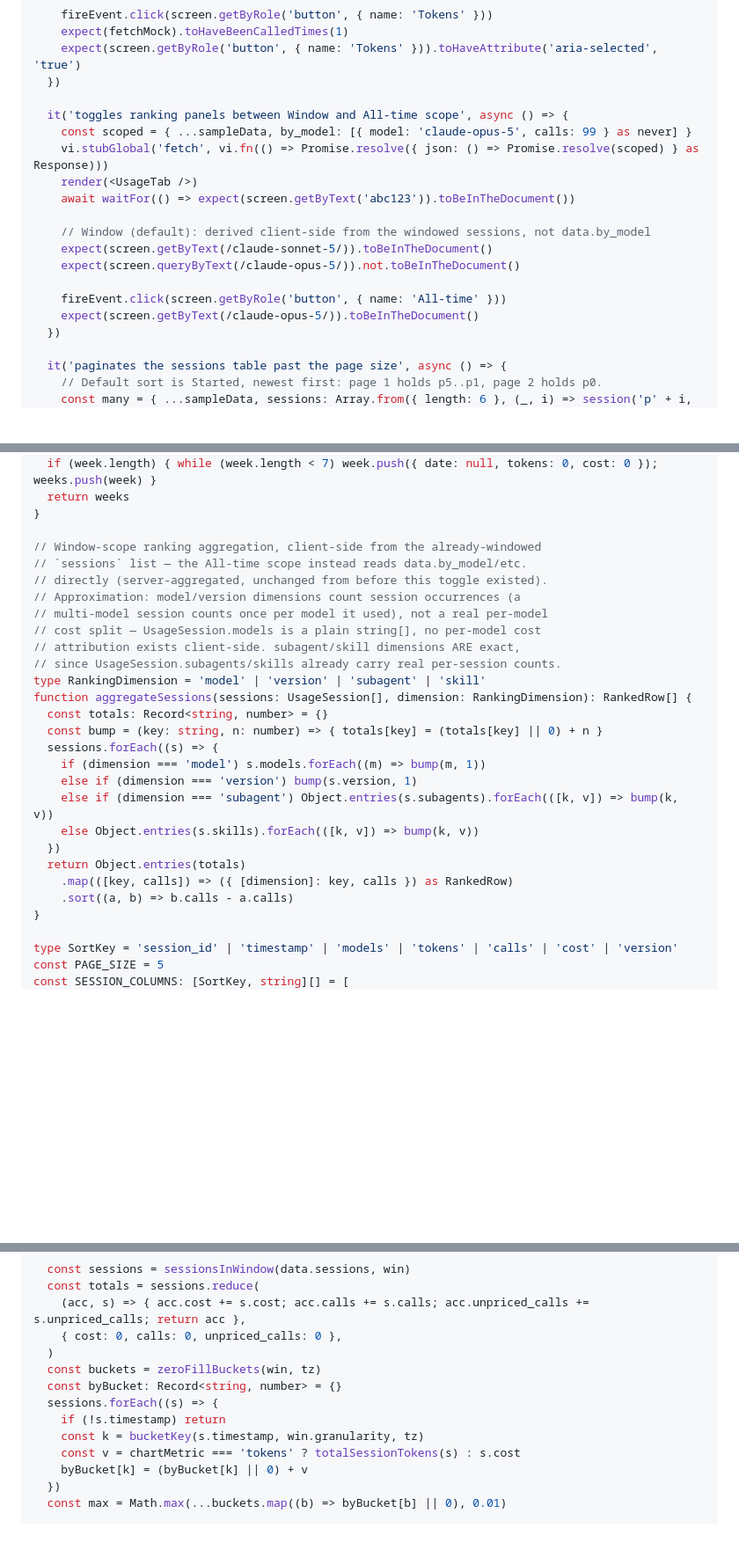
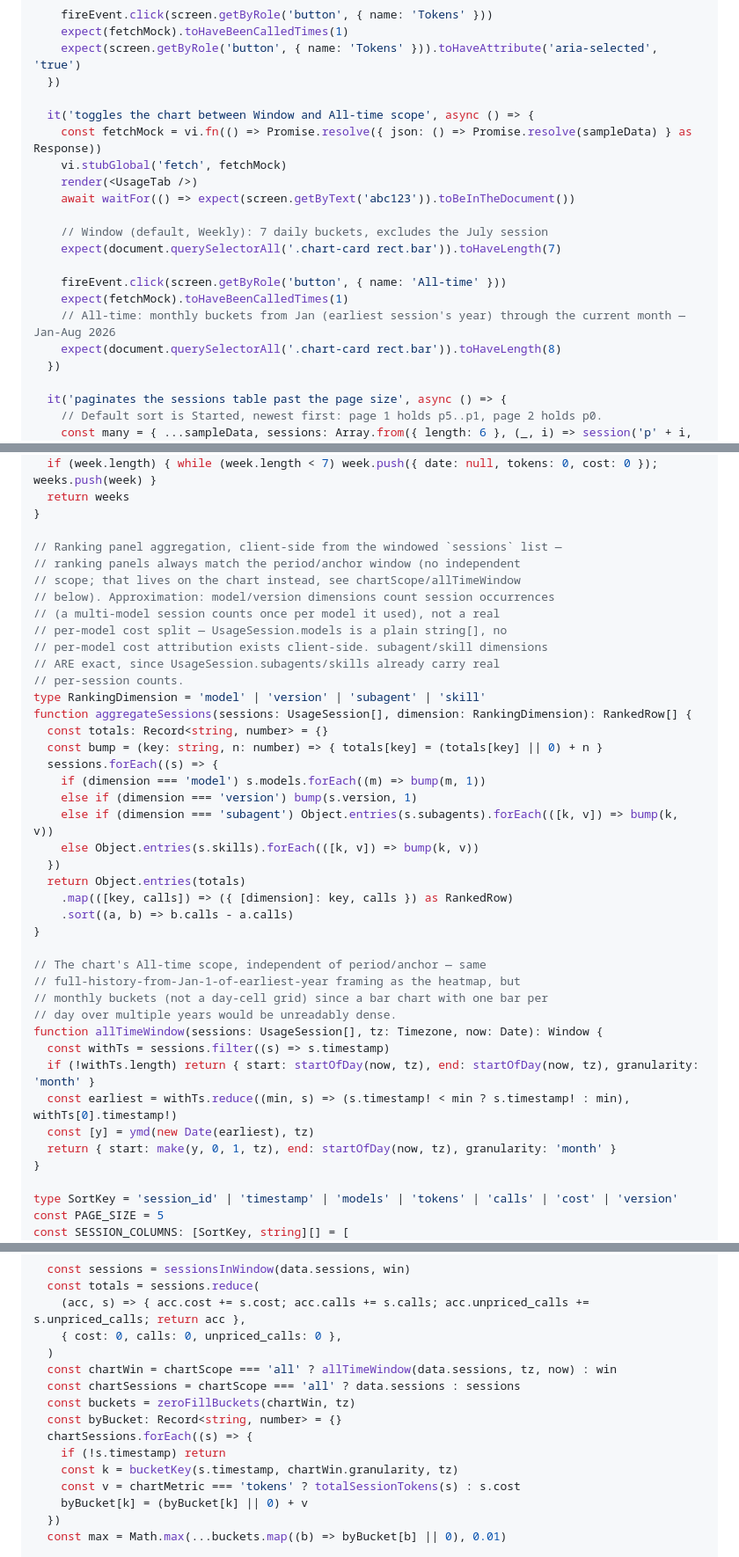
Before and after one commit to jisundr/cairn, a Markdown page: docs/.plans/2026-08-19-cairn-dashboard-react-redesign.md, 3 parts joined by grey strips. Shown at 88% size. Drawn GitHub-style; blank space fills up the shorter version.

Commit message:
Chart: merge Window/All-time scope into chart's own toggle; ranking panels always window-scoped

```diff
--- a/docs/.plans/2026-08-19-cairn-dashboard-react-redesign.md
+++ b/docs/.plans/2026-08-19-cairn-dashboard-react-redesign.md
@@ -1099,18 +1099,19 @@ describe('UsageTab', () => {
     expect(screen.getByRole('button', { name: 'Tokens' })).toHaveAttribute('aria-selected', 'true')
   })
 
-  it('toggles ranking panels between Window and All-time scope', async () => {
-    const scoped = { ...sampleData, by_model: [{ model: 'claude-opus-5', calls: 99 } as never] }
-    vi.stubGlobal('fetch', vi.fn(() => Promise.resolve({ json: () => Promise.resolve(scoped) } as Response)))
+  it('toggles the chart between Window and All-time scope', async () => {
+    const fetchMock = vi.fn(() => Promise.resolve({ json: () => Promise.resolve(sampleData) } as Response))
+    vi.stubGlobal('fetch', fetchMock)
     render(<UsageTab />)
     await waitFor(() => expect(screen.getByText('abc123')).toBeInTheDocument())
 
-    // Window (default): derived client-side from the windowed sessions, not data.by_model
-    expect(screen.getByText(/claude-sonnet-5/)).toBeInTheDocument()
-    expect(screen.queryByText(/claude-opus-5/)).not.toBeInTheDocument()
+    // Window (default, Weekly): 7 daily buckets, excludes the July session
+    expect(document.querySelectorAll('.chart-card rect.bar')).toHaveLength(7)
 
     fireEvent.click(screen.getByRole('button', { name: 'All-time' }))
-    expect(screen.getByText(/claude-opus-5/)).toBeInTheDocument()
+    expect(fetchMock).toHaveBeenCalledTimes(1)
+    // All-time: monthly buckets from Jan (earliest session's year) through the current month — Jan-Aug 2026
+    expect(document.querySelectorAll('.chart-card rect.bar')).toHaveLength(8)
   })
 
   it('paginates the sessions table past the page size', async () => {
@@ -1300,14 +1301,15 @@ function buildHeatmapWeeks(sessions: UsageSession[], tz: Timezone): HeatmapCell[
   return weeks
 }
 
-// Window-scope ranking aggregation, client-side from the already-windowed
-// `sessions` list — the All-time scope instead reads data.by_model/etc.
-// directly (server-aggregated, unchanged from before this toggle existed).
-// Approximation: model/version dimensions count session occurrences (a
-// multi-model session counts once per model it used), not a real per-model
-// cost split — UsageSession.models is a plain string[], no per-model cost
-// attribution exists client-side. subagent/skill dimensions ARE exact,
-// since UsageSession.subagents/skills already carry real per-session counts.
+// Ranking panel aggregation, client-side from the windowed `sessions` list —
+// ranking panels always match the period/anchor window (no independent
+// scope; that lives on the chart instead, see chartScope/allTimeWindow
+// below). Approximation: model/version dimensions count session occurrences
+// (a multi-model session counts once per model it used), not a real
+// per-model cost split — UsageSession.models is a plain string[], no
+// per-model cost attribution exists client-side. subagent/skill dimensions
+// ARE exact, since UsageSession.subagents/skills already carry real
+// per-session counts.
 type RankingDimension = 'model' | 'version' | 'subagent' | 'skill'
 function aggregateSessions(sessions: UsageSession[], dimension: RankingDimension): RankedRow[] {
   const totals: Record<string, number> = {}
@@ -1321,6 +1323,18 @@ function aggregateSessions(sessions: UsageSession[], dimension: RankingDimension
   return Object.entries(totals)
     .map(([key, calls]) => ({ [dimension]: key, calls }) as RankedRow)
     .sort((a, b) => b.calls - a.calls)
+}
+
+// The chart's All-time scope, independent of period/anchor — same
+// full-history-from-Jan-1-of-earliest-year framing as the heatmap, but
+// monthly buckets (not a day-cell grid) since a bar chart with one bar per
+// day over multiple years would be unreadably dense.
+function allTimeWindow(sessions: UsageSession[], tz: Timezone, now: Date): Window {
+  const withTs = sessions.filter((s) => s.timestamp)
+  if (!withTs.length) return { start: startOfDay(now, tz), end: startOfDay(now, tz), granularity: 'month' }
+  const earliest = withTs.reduce((min, s) => (s.timestamp! < min ? s.timestamp! : min), withTs[0].timestamp!)
+  const [y] = ymd(new Date(earliest), tz)
+  return { start: make(y, 0, 1, tz), end: startOfDay(now, tz), granularity: 'month' }
 }
 
 type SortKey = 'session_id' | 'timestamp' | 'models' | 'tokens' | 'calls' | 'cost' | 'version'
@@ -1367,11 +1381,13 @@ export default function UsageTab() {
     (acc, s) => { acc.cost += s.cost; acc.calls += s.calls; acc.unpriced_calls += s.unpriced_calls; return acc },
     { cost: 0, calls: 0, unpriced_calls: 0 },
   )
-  const buckets = zeroFillBuckets(win, tz)
+  const chartWin = chartScope === 'all' ? allTimeWindow(data.sessions, tz, now) : win
+  const chartSessions = chartScope === 'all' ? data.sessions : sessions
+  const buckets = zeroFillBuckets(chartWin, tz)
   const byBucket: Record<string, number> = {}
-  sessions.forEach((s) => {
+  chartSessions.forEach((s) => {
     if (!s.timestamp) return
-    const k = bucketKey(s.timestamp, win.granularity, tz)
+    const k = bucketKey(s.timestamp, chartWin.granularity, tz)
     const v = chartMetric === 'tokens' ? totalSessionTokens(s) : s.cost
     byBucket[k] = (byBucket[k] || 0) + v
   })
```
Also changed, not shown: other parts of docs/.plans/2026-08-19-cairn-dashboard-react-redesign.md (+13 -15 lines).
